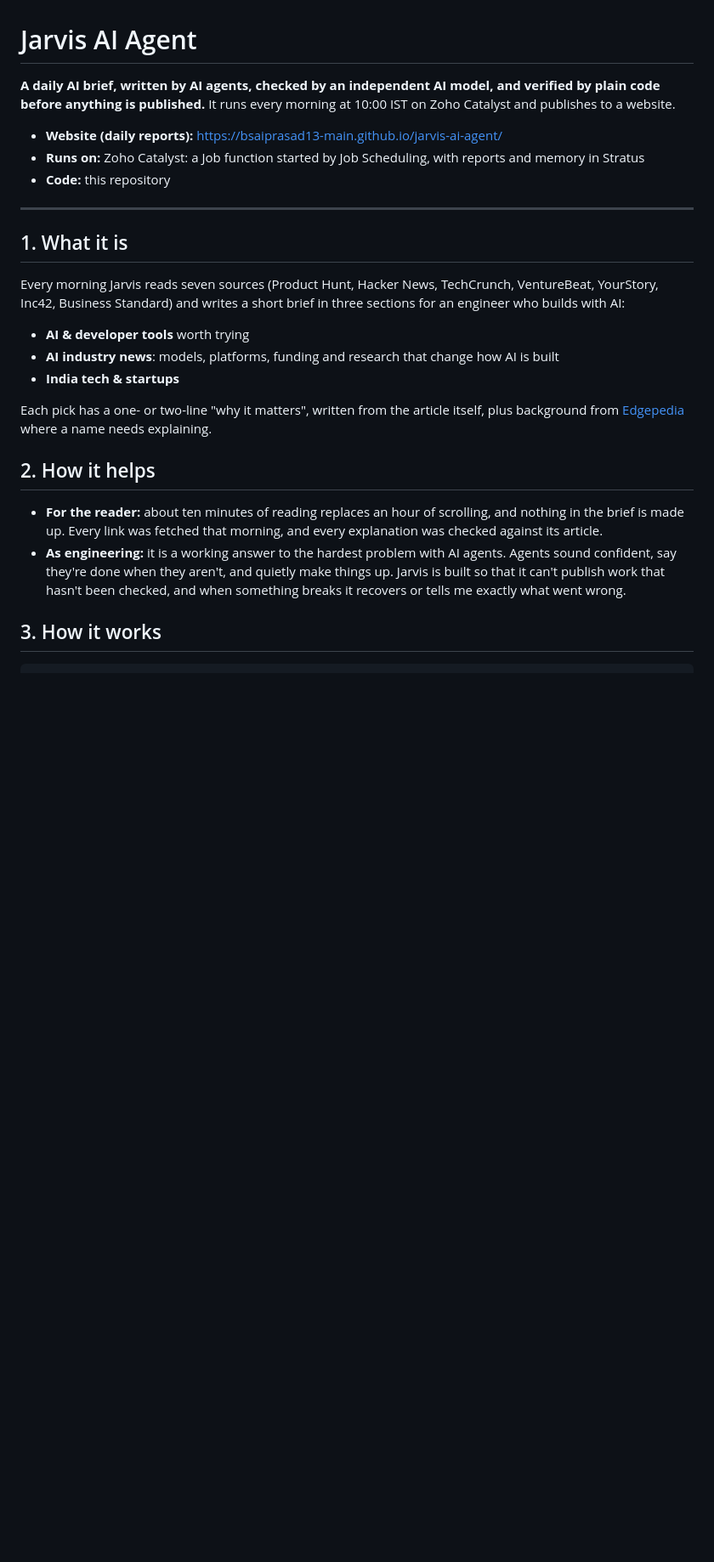
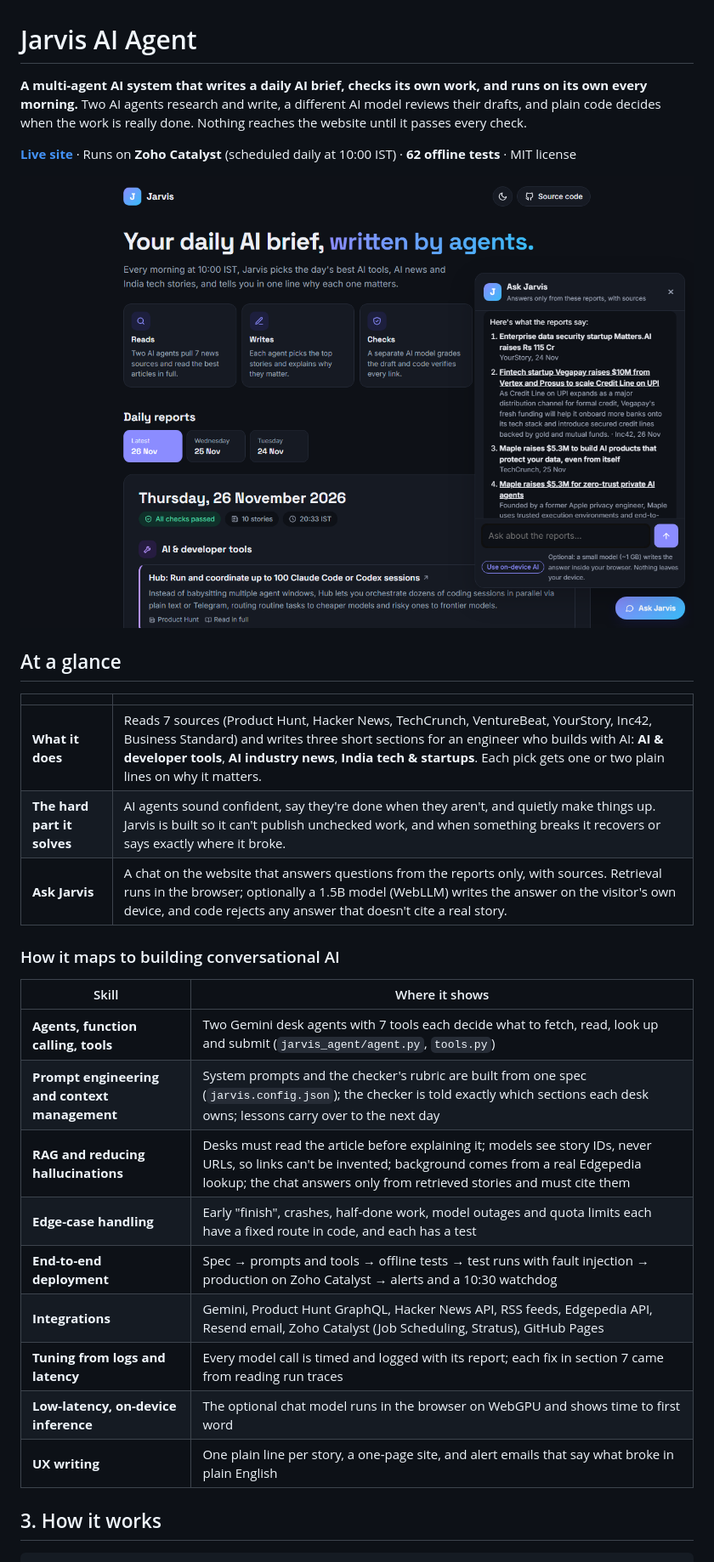
Before and after one commit to bsaiprasad13-main/jarvis-ai-agent, a Markdown page: README.md, the part around one of its changes. Shown at 85% size. GitHub-like rendering; pictures changed too: docs/site.png (added); blank space fills up the shorter version.

```diff
--- a/README.md
+++ b/README.md
@@ -1,27 +1,34 @@
 # Jarvis AI Agent
 
-**A daily AI brief, written by AI agents, checked by an independent AI model, and verified by plain code before anything is published.** It runs every morning at 10:00 IST on Zoho Catalyst and publishes to a website.
+**A multi-agent AI system that writes a daily AI brief, checks its own work, and runs on its own every morning.**
+Two AI agents research and write, a different AI model reviews their drafts, and plain code decides when the work is
+really done. Nothing reaches the website until it passes every check.
 
-- **Website (daily reports):** https://bsaiprasad13-main.github.io/jarvis-ai-agent/
-- **Runs on:** Zoho Catalyst: a Job function started by Job Scheduling, with reports and memory in Stratus
-- **Code:** this repository
+[**Live site**](https://bsaiprasad13-main.github.io/jarvis-ai-agent/) · Runs on **Zoho Catalyst** (scheduled daily at 10:00 IST) · **62 offline tests** · MIT license
 
----
+![The Jarvis website: today's report with its checks, and the Ask Jarvis panel](docs/site.png)
 
-## 1. What it is
+## At a glance
 
-Every morning Jarvis reads seven sources (Product Hunt, Hacker News, TechCrunch, VentureBeat, YourStory, Inc42, Business Standard) and writes a short brief in three sections for an engineer who builds with AI:
+| | |
+|---|---|
+| **What it does** | Reads 7 sources (Product Hunt, Hacker News, TechCrunch, VentureBeat, YourStory, Inc42, Business Standard) and writes three short sections for an engineer who builds with AI: **AI & developer tools**, **AI industry news**, **India tech & startups**. Each pick gets one or two plain lines on why it matters. |
+| **The hard part it solves** | AI agents sound confident, say they're done when they aren't, and quietly make things up. Jarvis is built so it can't publish unchecked work, and when something breaks it recovers or says exactly where it broke. |
+| **Ask Jarvis** | A chat on the website that answers questions from the reports only, with sources. Retrieval runs in the browser; optionally a 1.5B model (WebLLM) writes the answer on the visitor's own device, and code rejects any answer that doesn't cite a real story. |
 
-- **AI & developer tools** worth trying
-- **AI industry news**: models, platforms, funding and research that change how AI is built
-- **India tech & startups**
+### How it maps to building conversational AI
 
-Each pick has a one- or two-line "why it matters", written from the article itself, plus background from [Edgepedia](https://www.edgepedia.org) where a name needs explaining.
-
-## 2. How it helps
-
-- **For the reader:** about ten minutes of reading replaces an hour of scrolling, and nothing in the brief is made up. Every link was fetched that morning, and every explanation was checked against its article.
-- **As engineering:** it is a working answer to the hardest problem with AI agents. Agents sound confident, say they're done when they aren't, and quietly make things up. Jarvis is built so that it can't publish work that hasn't been checked, and when something breaks it recovers or tells me exactly what went wrong.
+| Skill | Where it shows |
+|---|---|
+| **Agents, function calling, tools** | Two Gemini desk agents with 7 tools each decide what to fetch, read, look up and submit (`jarvis_agent/agent.py`, `tools.py`) |
+| **Prompt engineering and context management** | System prompts and the checker's rubric are built from one spec (`jarvis.config.json`); the checker is told exactly which sections each desk owns; lessons carry over to the next day |
+| **RAG and reducing hallucinations** | Desks must read the article before explaining it; models see story IDs, never URLs, so links can't be invented; background comes from a real Edgepedia lookup; the chat answers only from retrieved stories and must cite them |
+| **Edge-case handling** | Early "finish", crashes, half-done work, model outages and quota limits each have a fixed route in code, and each has a test |
+| **End-to-end deployment** | Spec → prompts and tools → offline tests → test runs with fault injection → production on Zoho Catalyst → alerts and a 10:30 watchdog |
+| **Integrations** | Gemini, Product Hunt GraphQL, Hacker News API, RSS feeds, Edgepedia API, Resend email, Zoho Catalyst (Job Scheduling, Stratus), GitHub Pages |
+| **Tuning from logs and latency** | Every model call is timed and logged with its report; each fix in section 7 came from reading run traces |
+| **Low-latency, on-device inference** | The optional chat model runs in the browser on WebGPU and shows time to first word |
+| **UX writing** | One plain line per story, a one-page site, and alert emails that say what broke in plain English |
 
 ## 3. How it works
 
```
Also changed, not shown: other parts of README.md (+27 -17 lines), 15 other files.
